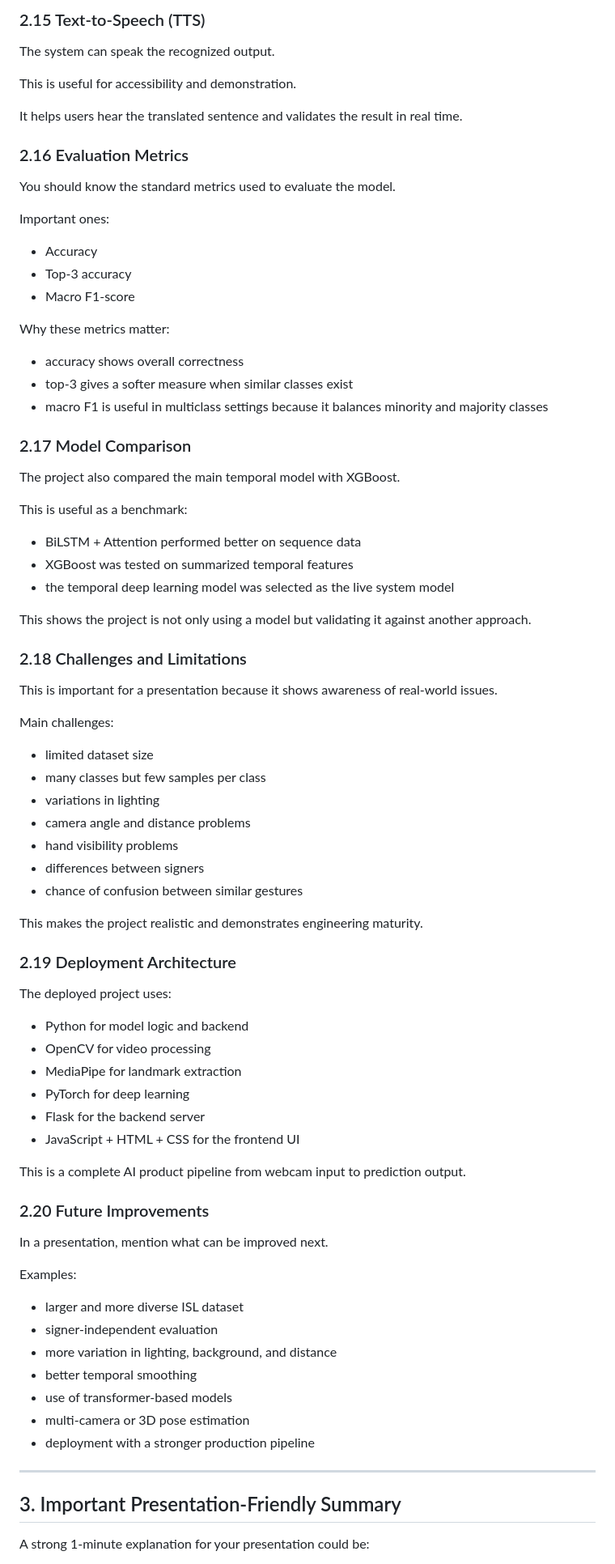
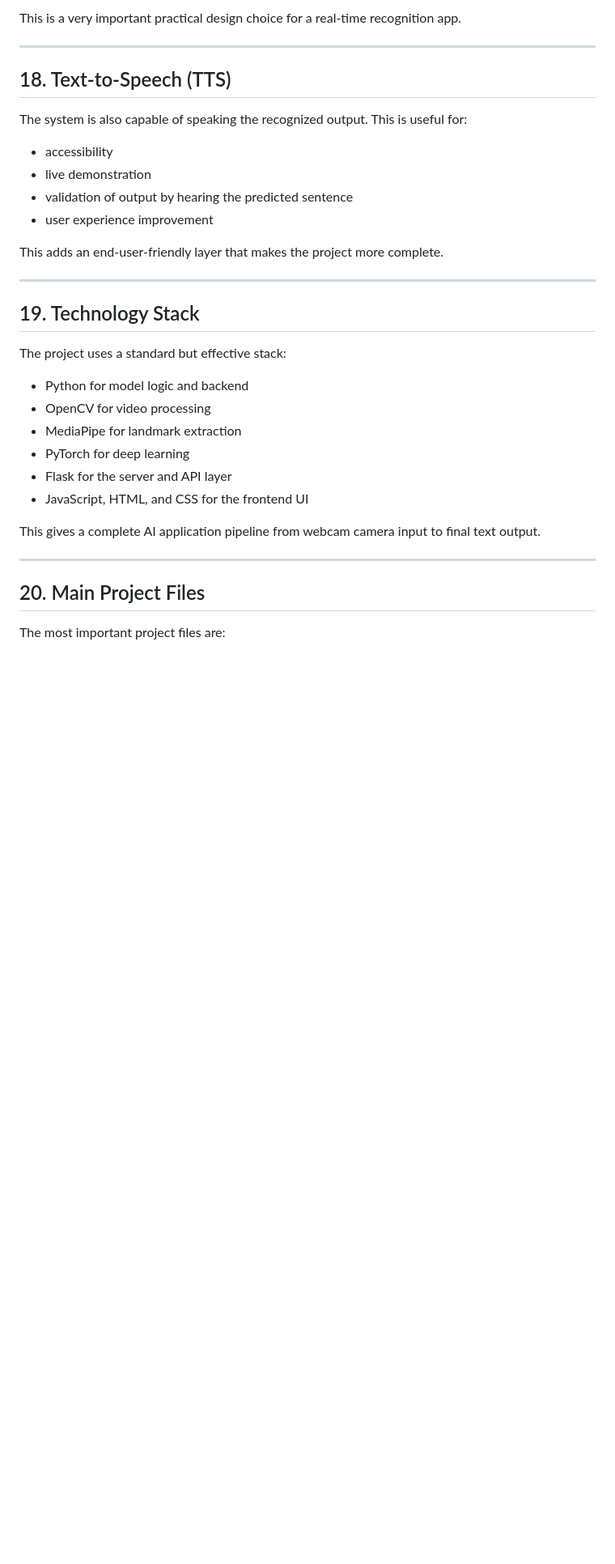
Before and after one commit to anuj-maurya-01/NavDrishti, a Markdown page: docs/presentation_topics_report.md, the part around one of its changes. Shown at 81% size. Rendered like a GitHub page; blank space fills up the shorter version.

```diff
--- a/docs/presentation_topics_report.md
+++ b/docs/presentation_topics_report.md
@@ -224,86 +330,37 @@ This helps by:
 
-### 2.15 Text-to-Speech (TTS)
+This is a very important practical design choice for a real-time recognition app.
 
-The system can speak the recognized output.
+---
 
-This is useful for accessibility and demonstration.
+## 18. Text-to-Speech (TTS)
 
-It helps users hear the translated sentence and validates the result in real time.
+The system is also capable of speaking the recognized output. This is useful for:
 
-### 2.16 Evaluation Metrics
+- accessibility
+- live demonstration
+- validation of output by hearing the predicted sentence
+- user experience improvement
 
-You should know the standard metrics used to evaluate the model.
+This adds an end-user-friendly layer that makes the project more complete.
 
-Important ones:
+---
 
-- Accuracy
-- Top-3 accuracy
-- Macro F1-score
+## 19. Technology Stack
 
-Why these metrics matter:
-
-- accuracy shows overall correctness
-- top-3 gives a softer measure when similar classes exist
-- macro F1 is useful in multiclass settings because it balances minority and majority classes
-
-### 2.17 Model Comparison
-
-The project also compared the main temporal model with XGBoost.
-
-This is useful as a benchmark:
-
-- BiLSTM + Attention performed better on sequence data
-- XGBoost was tested on summarized temporal features
-- the temporal deep learning model was selected as the live system model
-
-This shows the project is not only using a model but validating it against another approach.
-
-### 2.18 Challenges and Limitations
-
-This is important for a presentation because it shows awareness of real-world issues.
-
-Main challenges:
-
-- limited dataset size
-- many classes but few samples per class
-- variations in lighting
-- camera angle and distance problems
-- hand visibility problems
-- differences between signers
-- chance of confusion between similar gestures
-
-This makes the project realistic and demonstrates engineering maturity.
-
-### 2.19 Deployment Architecture
-
-The deployed project uses:
+The project uses a standard but effective stack:
 
 - Python for model logic and backend
 - OpenCV for video processing
 - MediaPipe for landmark extraction
 - PyTorch for deep learning
-- Flask for the backend server
-- JavaScript + HTML + CSS for the frontend UI
+- Flask for the server and API layer
+- JavaScript, HTML, and CSS for the frontend UI
 
-This is a complete AI product pipeline from webcam input to prediction output.
-
-### 2.20 Future Improvements
-
-In a presentation, mention what can be improved next.
-
-Examples:
-
-- larger and more diverse ISL dataset
-- signer-independent evaluation
-- more variation in lighting, background, and distance
-- better temporal smoothing
-- use of transformer-based models
-- multi-camera or 3D pose estimation
-- deployment with a stronger production pipeline
+This gives a complete AI application pipeline from webcam camera input to final text output.
 
 ---
 
-## 3. Important Presentation-Friendly Summary
+## 20. Main Project Files
 
-A strong 1-minute explanation for your presentation could be:
+The most important project files are:
 
```
Also changed, not shown: other parts of docs/presentation_topics_report.md (+359 -184 lines).
